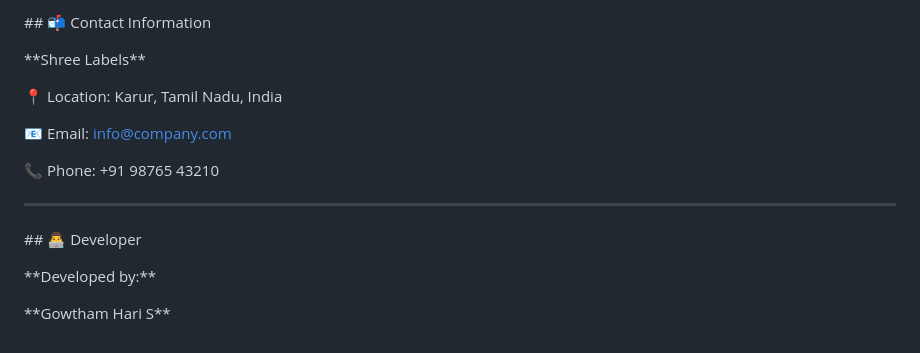
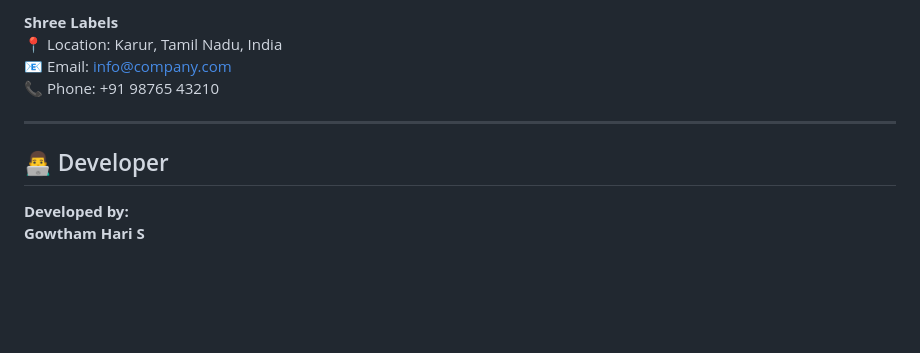
Before and after one commit to gowthxm07/Shree-Labels-Website, a Markdown page: README.md, the part around the change printed below. Rendered like a GitHub page; blank space fills up the shorter version.

Commit message:
Refactor README.md for better structure and readability
Updated README.md to improve formatting and clarity.

```diff
--- a/README.md
+++ b/README.md
@@ -313,27 +159,12 @@ Used for the \*\*Contact Us\*\* form submission.
 
-
-\## 📬 Contact Information
-
-
-
-\*\*Shree Labels\*\*
-
+**Shree Labels**
 📍 Location: Karur, Tamil Nadu, India
-
 📧 Email: info@company.com
-
 📞 Phone: +91 98765 43210
-
-
 
 ---
 
+## 👨‍💻 Developer
 
-
-\## 👨‍💻 Developer
-
-
-
-\*\*Developed by:\*\*
-
-\*\*Gowtham Hari S\*\*
+**Developed by:**
+**Gowtham Hari S**
```
Also changed, not shown: other parts of README.md (+70 -224 lines).
